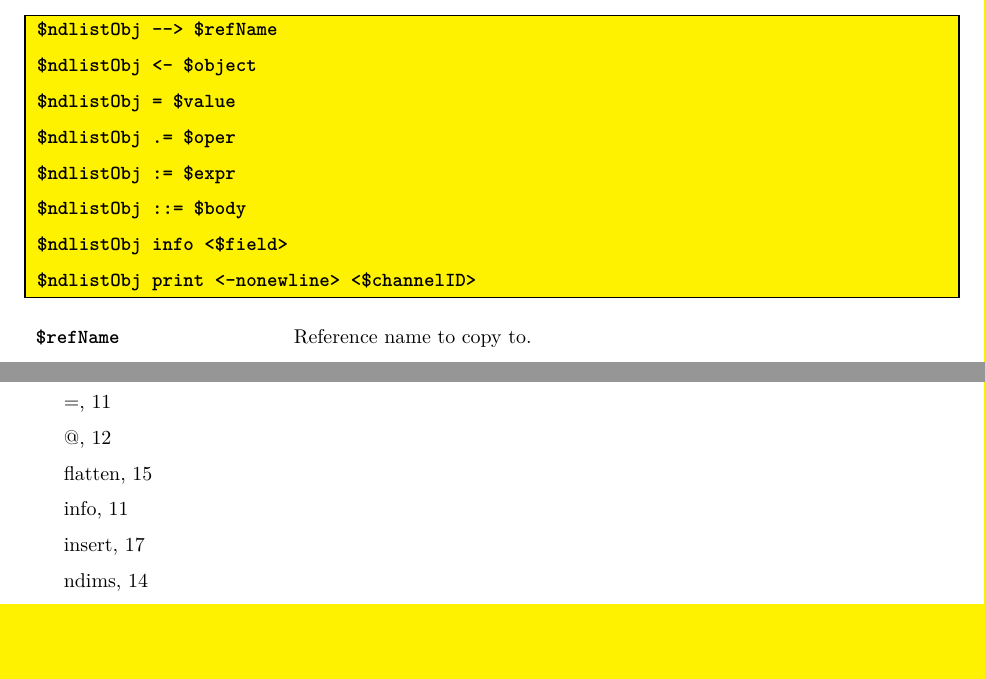
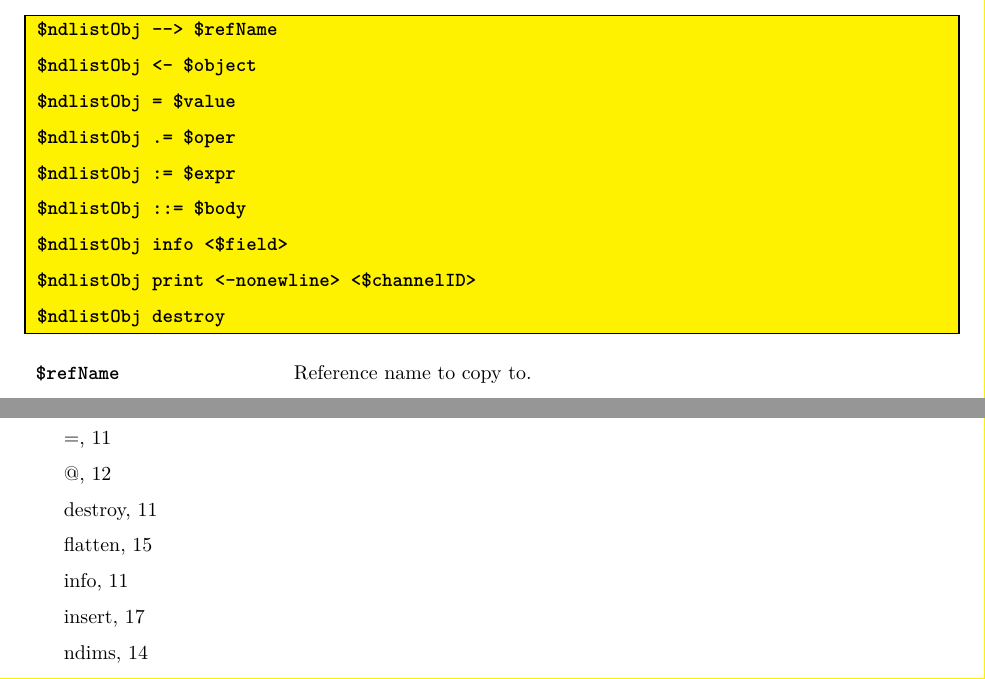
Before and after one commit to ambaker1/ndlist, a LaTeX paper (doc/ndlist.tex): two parts of pages 11 and 18 of 18, joined at a grey line, cut so that both start at the same text, the shorter picture padded with empty space. Compiled offline with pdfLaTeX.

Commit message:
added "destroy" method to documentation

```diff
--- a/doc/ndlist.tex
+++ b/doc/ndlist.tex
@@ -336,7 +336,8 @@ For more info on these methods, see the documentation for the ``vutil'' package.
 \method{ndlist}{:=} \$expr \\
 \method{ndlist}{::=} \$body \\
 \method{ndlist}{info} <\$field> \\
-\method{ndlist}{print} <-nonewline> <\$channelID>
+\method{ndlist}{print} <-nonewline> <\$channelID> \\
+\method{ndlist}{destroy}
 \end{syntax}
 \begin{args}
 \$refName & Reference name to copy to. \\
```
Also changed, not shown: doc/ndlist.pdf.
